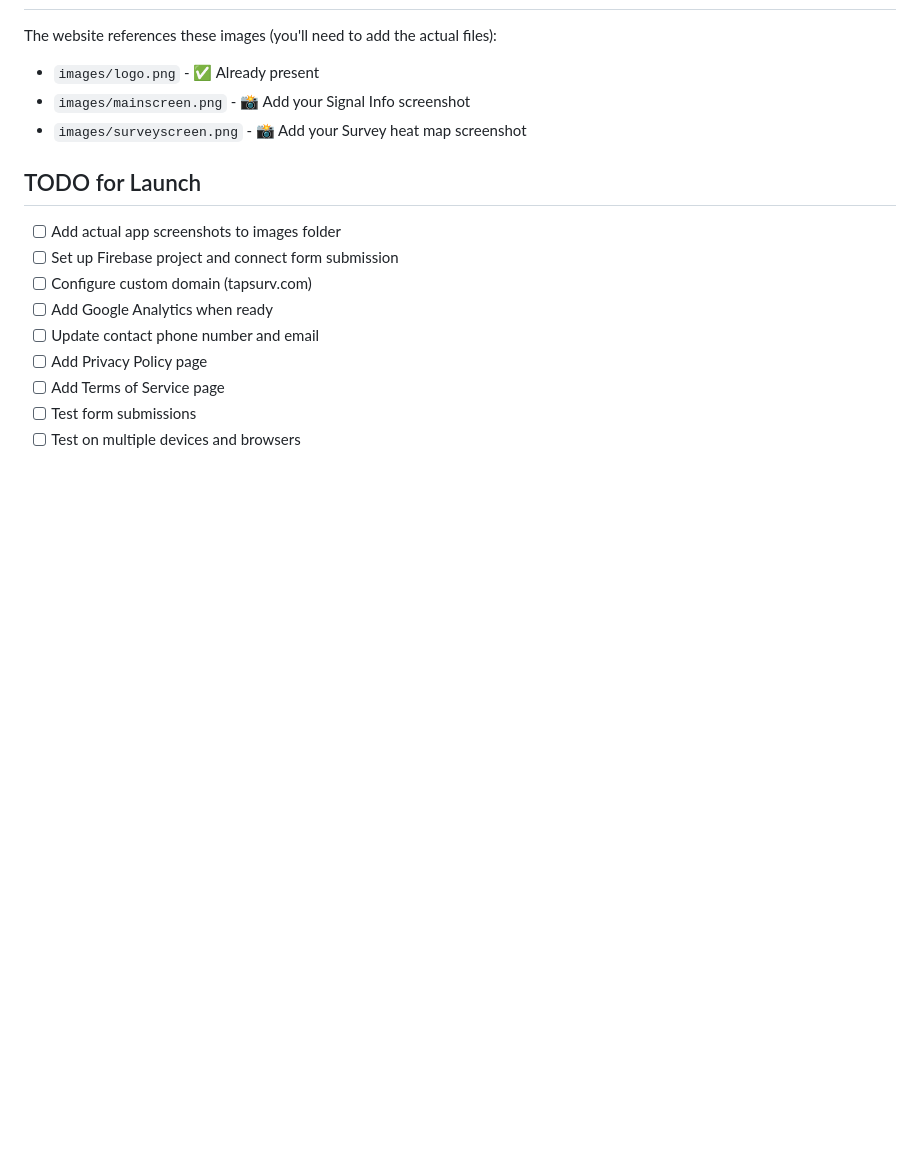
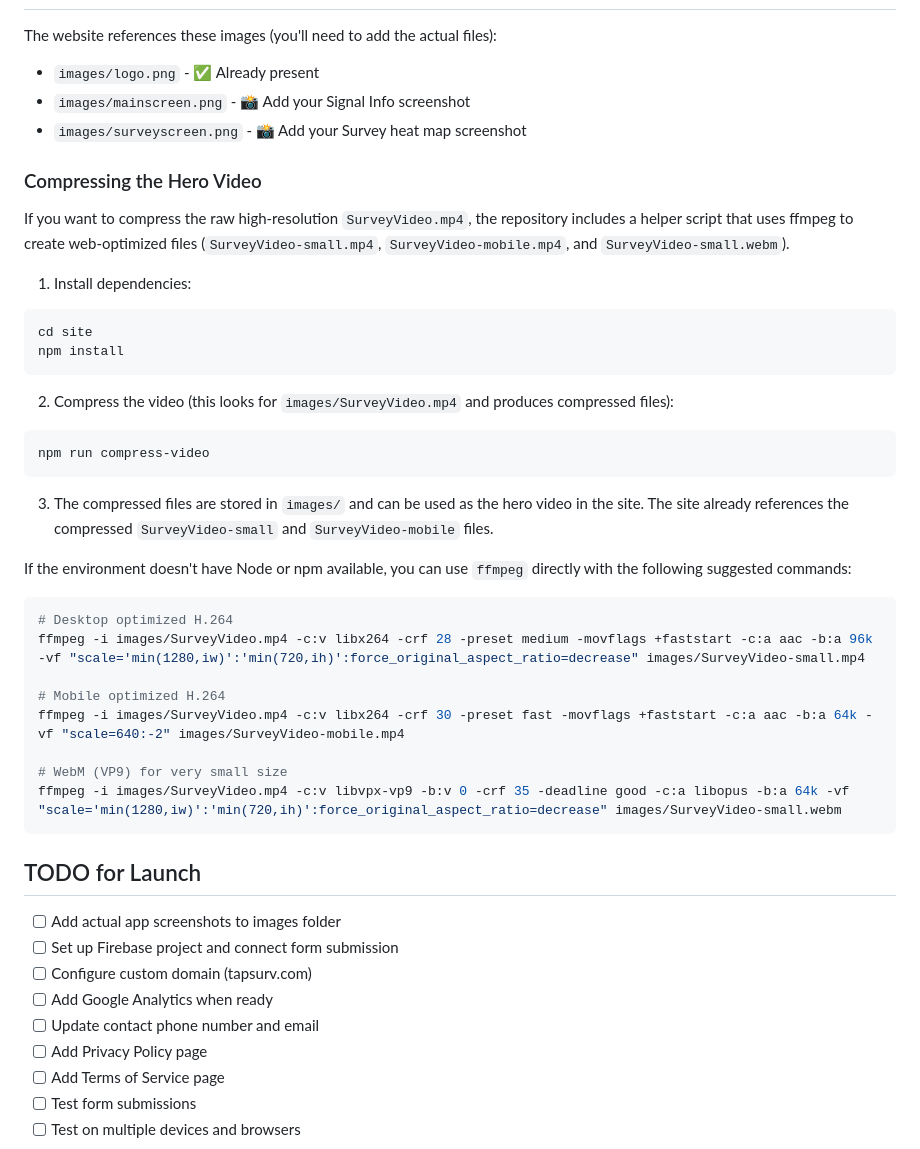
Before and after one commit to dj-iv/tapsurv, a Markdown page: README.md, the part around the change. Rendered like a GitHub page; blank space fills up the shorter version.

Commit message:
Document video compression script and ffmpeg usage in README

````diff
--- a/README.md
+++ b/README.md
@@ -161,6 +161,39 @@ The website references these images (you'll need to add the actual files):
 - `images/mainscreen.png` - 📸 Add your Signal Info screenshot
 - `images/surveyscreen.png` - 📸 Add your Survey heat map screenshot
 
+### Compressing the Hero Video
+
+If you want to compress the raw high-resolution `SurveyVideo.mp4`, the repository includes a helper script that uses ffmpeg to create web-optimized files (`SurveyVideo-small.mp4`, `SurveyVideo-mobile.mp4`, and `SurveyVideo-small.webm`).
+
+1. Install dependencies:
+
+```powershell
+cd site
+npm install
+```
+
+2. Compress the video (this looks for `images/SurveyVideo.mp4` and produces compressed files):
+
+```powershell
+npm run compress-video
+```
+
+3. The compressed files are stored in `images/` and can be used as the hero video in the site. The site already references the compressed `SurveyVideo-small` and `SurveyVideo-mobile` files.
+
+If the environment doesn't have Node or npm available, you can use `ffmpeg` directly with the following suggested commands:
+
+```powershell
+# Desktop optimized H.264
+ffmpeg -i images/SurveyVideo.mp4 -c:v libx264 -crf 28 -preset medium -movflags +faststart -c:a aac -b:a 96k -vf "scale='min(1280,iw)':'min(720,ih)':force_original_aspect_ratio=decrease" images/SurveyVideo-small.mp4
+
+# Mobile optimized H.264
+ffmpeg -i images/SurveyVideo.mp4 -c:v libx264 -crf 30 -preset fast -movflags +faststart -c:a aac -b:a 64k -vf "scale=640:-2" images/SurveyVideo-mobile.mp4
+
+# WebM (VP9) for very small size
+ffmpeg -i images/SurveyVideo.mp4 -c:v libvpx-vp9 -b:v 0 -crf 35 -deadline good -c:a libopus -b:a 64k -vf "scale='min(1280,iw)':'min(720,ih)':force_original_aspect_ratio=decrease" images/SurveyVideo-small.webm
+```
+
+
 ## TODO for Launch
 
 - [ ] Add actual app screenshots to images folder
````
